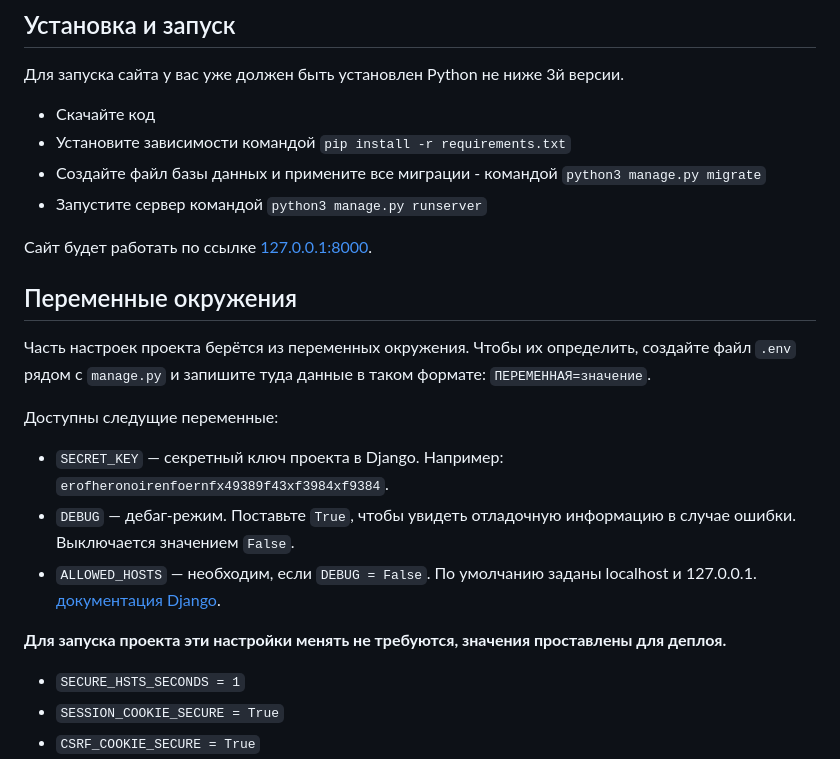
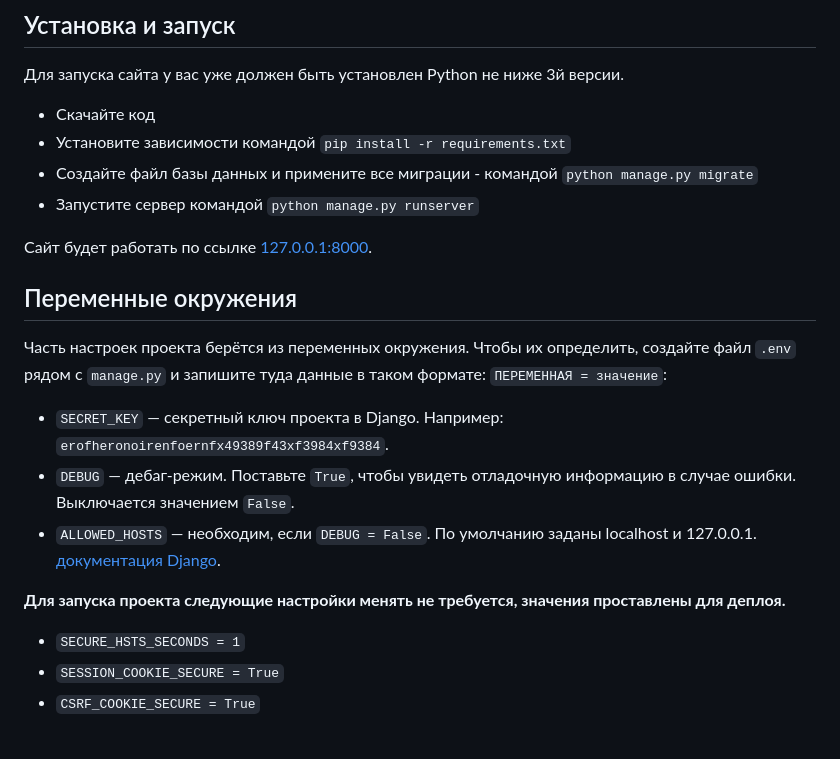
Before and after one commit to mulchus/where_to_go, a Markdown page: README.md, the part around the change printed below. GitHub-like rendering; blank space fills up the shorter version.

```diff
--- a/README.md
+++ b/README.md
@@ -16,23 +16,20 @@
 
 - Скачайте код
 - Установите зависимости командой `pip install -r requirements.txt`
-- Создайте файл базы данных и примените все миграции - командой `python3 manage.py migrate`
-- Запустите сервер командой `python3 manage.py runserver`
+- Создайте файл базы данных и примените все миграции - командой `python manage.py migrate`
+- Запустите сервер командой `python manage.py runserver`
 
 Сайт будет работать по ссылке [127.0.0.1:8000](http://127.0.0.1:8000).
 
 
 ## Переменные окружения
 
-Часть настроек проекта берётся из переменных окружения. Чтобы их определить, создайте файл `.env` рядом с `manage.py` и запишите туда данные в таком формате: `ПЕРЕМЕННАЯ=значение`.
-
-Доступны следущие переменные:
-
+Часть настроек проекта берётся из переменных окружения. Чтобы их определить, создайте файл `.env` рядом с `manage.py` и запишите туда данные в таком формате: `ПЕРЕМЕННАЯ = значение`:
 - `SECRET_KEY` — секретный ключ проекта в Django. Например: `erofheronoirenfoernfx49389f43xf3984xf9384`.
 - `DEBUG` — дебаг-режим. Поставьте `True`, чтобы увидеть отладочную информацию в случае ошибки. Выключается значением `False`.
 - `ALLOWED_HOSTS` — необходим, если `DEBUG = False`. По умолчанию заданы localhost и 127.0.0.1. [документация Django](https://docs.djangoproject.com/en/3.1/ref/settings/#allowed-hosts).
 
-**Для запуска проекта эти настройки менять не требуются, значения проставлены для деплоя.**
+**Для запуска проекта следующие настройки менять не требуется, значения проставлены для деплоя.**
 - `SECURE_HSTS_SECONDS = 1`
 - `SESSION_COOKIE_SECURE = True`
 - `CSRF_COOKIE_SECURE = True`
```
Also changed, not shown: other parts of README.md (+3 -3 lines).
